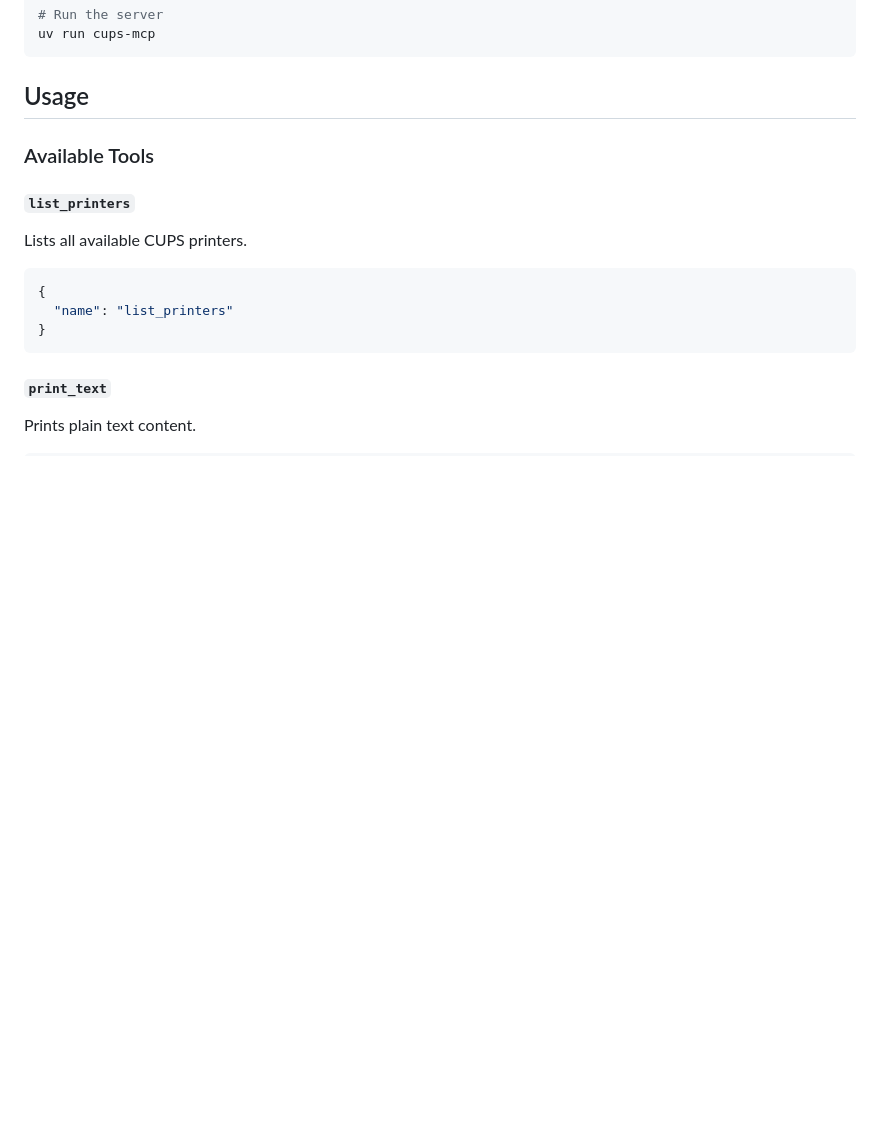
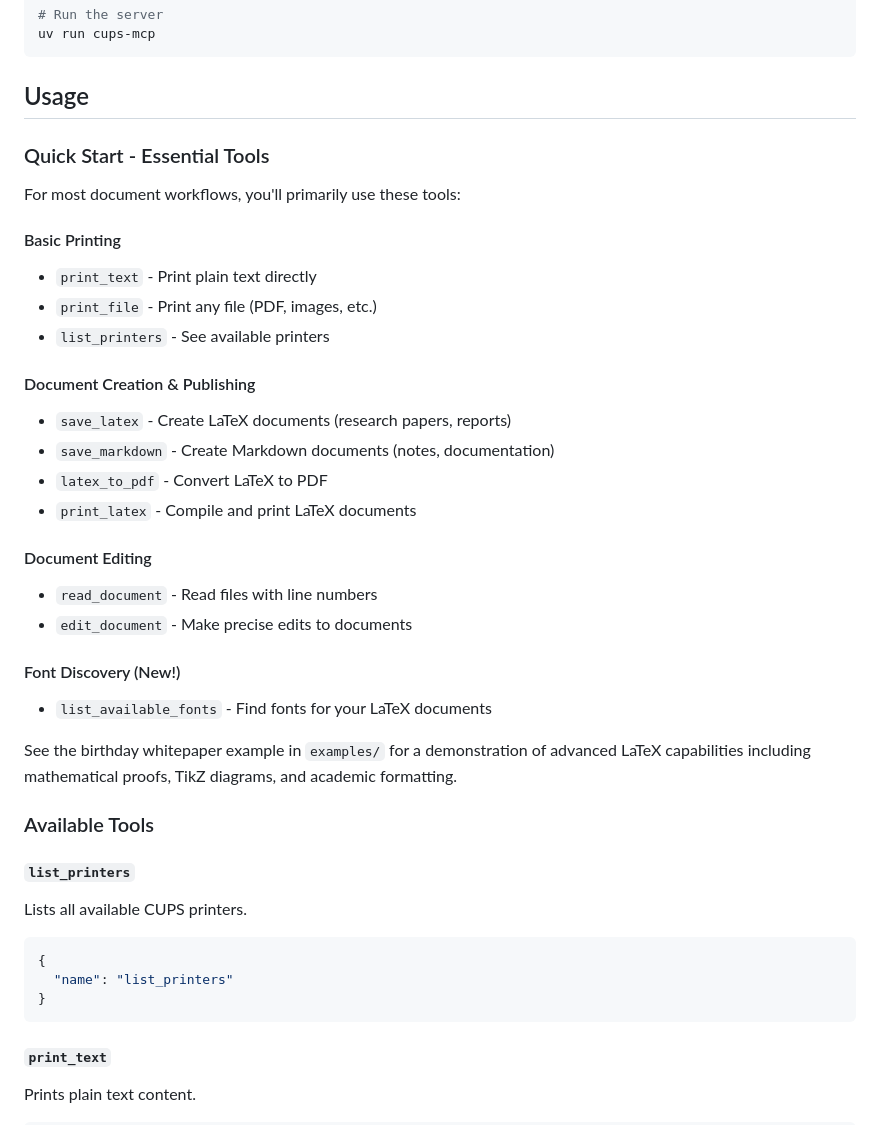
Before and after one commit to Wolvend/texflow-mcp, a Markdown page: README.md, the part around the change. Drawn GitHub-style; blank space fills up the shorter version.

Commit message:
Add quick start section to help navigate the 20 available tools
- Added essential tools section for common workflows
- Highlighted the new font discovery feature
- Referenced the birthday whitepaper example
- Makes it easier for new users to get started without overwhelming them

````diff
--- a/README.md
+++ b/README.md
@@ -180,6 +180,30 @@ uv run cups-mcp
 ```
 
 ## Usage
+
+### Quick Start - Essential Tools
+
+For most document workflows, you'll primarily use these tools:
+
+#### Basic Printing
+- `print_text` - Print plain text directly
+- `print_file` - Print any file (PDF, images, etc.)
+- `list_printers` - See available printers
+
+#### Document Creation & Publishing
+- `save_latex` - Create LaTeX documents (research papers, reports)
+- `save_markdown` - Create Markdown documents (notes, documentation)
+- `latex_to_pdf` - Convert LaTeX to PDF
+- `print_latex` - Compile and print LaTeX documents
+
+#### Document Editing
+- `read_document` - Read files with line numbers
+- `edit_document` - Make precise edits to documents
+
+#### Font Discovery (New!)
+- `list_available_fonts` - Find fonts for your LaTeX documents
+
+See the birthday whitepaper example in `examples/` for a demonstration of advanced LaTeX capabilities including mathematical proofs, TikZ diagrams, and academic formatting.
 
 ### Available Tools
 
````
